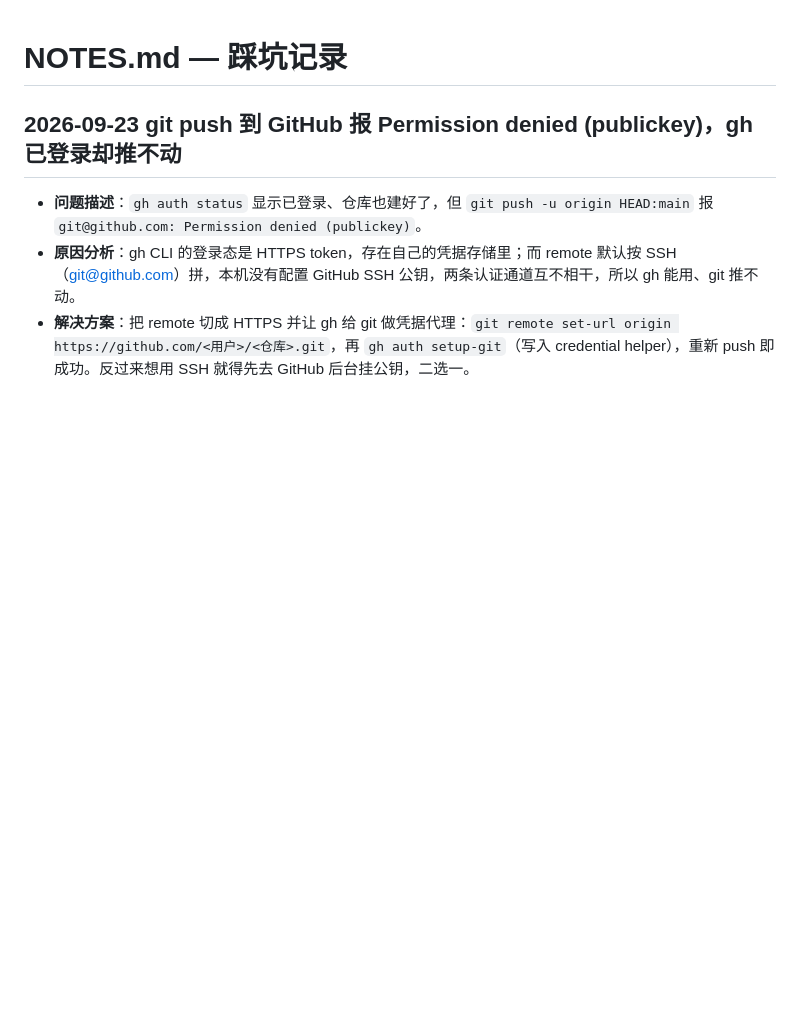
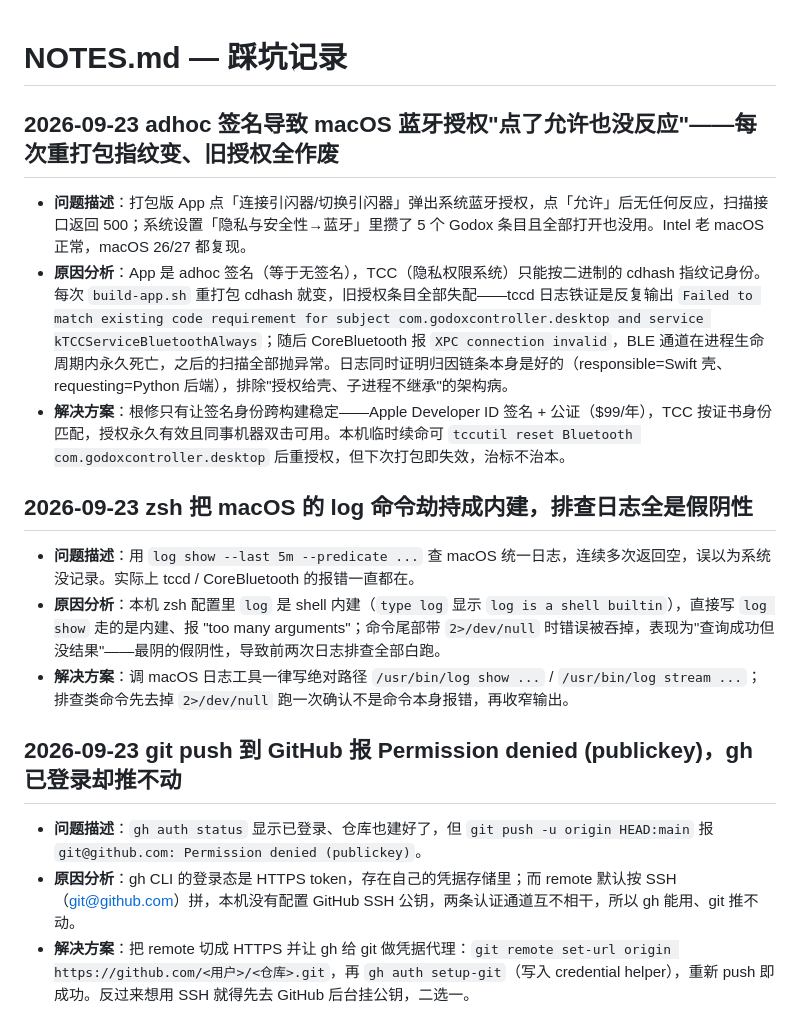
Before and after one commit to qitiandashenggogogo/godox-flash-controller, a Markdown page: NOTES.md, the part around the change. GitHub-like rendering; blank space fills up the shorter version.

Commit message:
记录踩坑：adhoc 签名致蓝牙授权失效（cdhash 指纹病）+ zsh log 内建劫持假阴性

```diff
--- a/NOTES.md
+++ b/NOTES.md
@@ -1,6 +1,18 @@
 # NOTES.md — 踩坑记录
 
 <!-- 新记录插在这一行下面 -->
+
+## 2026-09-23 adhoc 签名导致 macOS 蓝牙授权"点了允许也没反应"——每次重打包指纹变、旧授权全作废
+
+- **问题描述**：打包版 App 点「连接引闪器/切换引闪器」弹出系统蓝牙授权，点「允许」后无任何反应，扫描接口返回 500；系统设置「隐私与安全性→蓝牙」里攒了 5 个 Godox 条目且全部打开也没用。Intel 老 macOS 正常，macOS 26/27 都复现。
+- **原因分析**：App 是 adhoc 签名（等于无签名），TCC（隐私权限系统）只能按二进制的 cdhash 指纹记身份。每次 `build-app.sh` 重打包 cdhash 就变，旧授权条目全部失配——tccd 日志铁证是反复输出 `Failed to match existing code requirement for subject com.godoxcontroller.desktop and service kTCCServiceBluetoothAlways`；随后 CoreBluetooth 报 `XPC connection invalid`，BLE 通道在进程生命周期内永久死亡，之后的扫描全部抛异常。日志同时证明归因链条本身是好的（responsible=Swift 壳、requesting=Python 后端），排除"授权给壳、子进程不继承"的架构病。
+- **解决方案**：根修只有让签名身份跨构建稳定——Apple Developer ID 签名 + 公证（$99/年），TCC 按证书身份匹配，授权永久有效且同事机器双击可用。本机临时续命可 `tccutil reset Bluetooth com.godoxcontroller.desktop` 后重授权，但下次打包即失效，治标不治本。
+
+## 2026-09-23 zsh 把 macOS 的 log 命令劫持成内建，排查日志全是假阴性
+
+- **问题描述**：用 `log show --last 5m --predicate ...` 查 macOS 统一日志，连续多次返回空，误以为系统没记录。实际上 tccd / CoreBluetooth 的报错一直都在。
+- **原因分析**：本机 zsh 配置里 `log` 是 shell 内建（`type log` 显示 `log is a shell builtin`），直接写 `log show` 走的是内建、报 "too many arguments"；命令尾部带 `2>/dev/null` 时错误被吞掉，表现为"查询成功但没结果"——最阴的假阴性，导致前两次日志排查全部白跑。
+- **解决方案**：调 macOS 日志工具一律写绝对路径 `/usr/bin/log show ...` / `/usr/bin/log stream ...`；排查类命令先去掉 `2>/dev/null` 跑一次确认不是命令本身报错，再收窄输出。
 
 ## 2026-09-23 git push 到 GitHub 报 Permission denied (publickey)，gh 已登录却推不动
 
```
